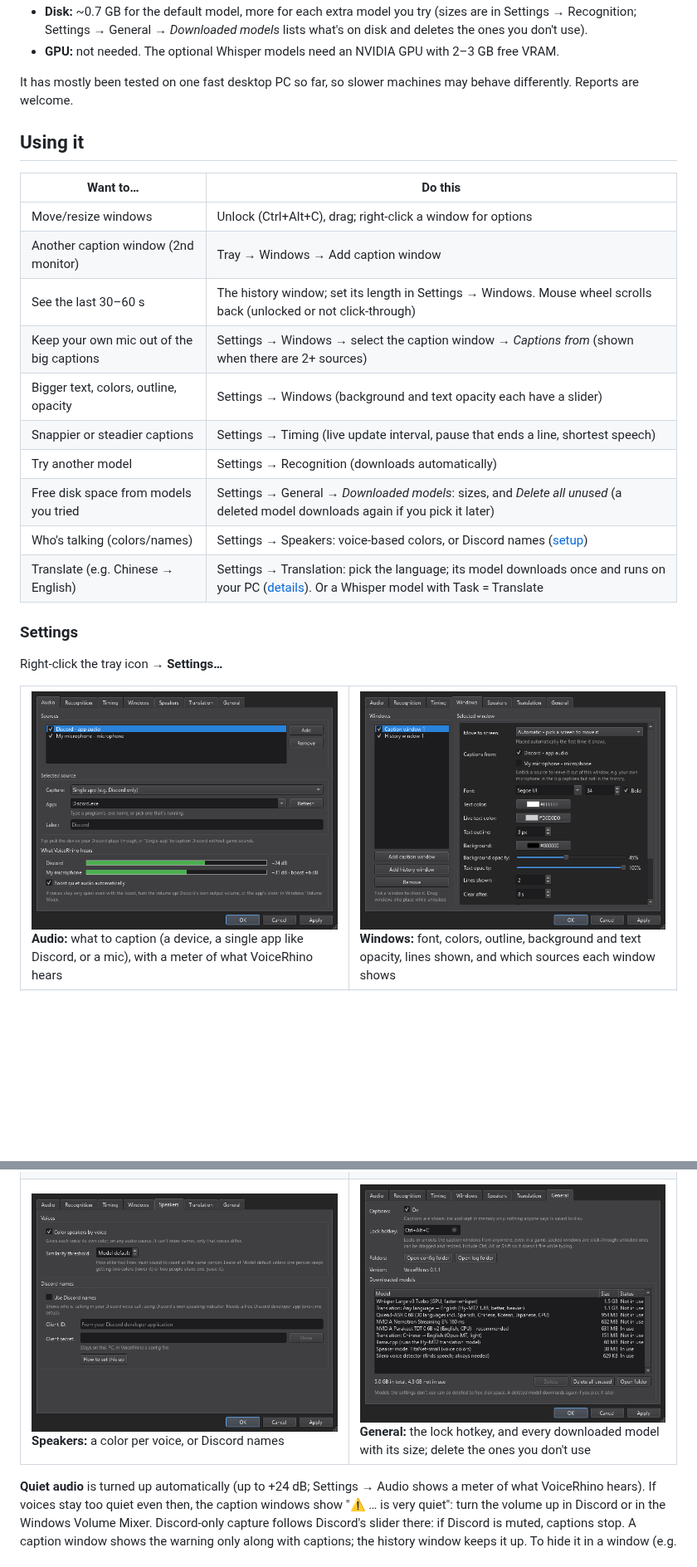
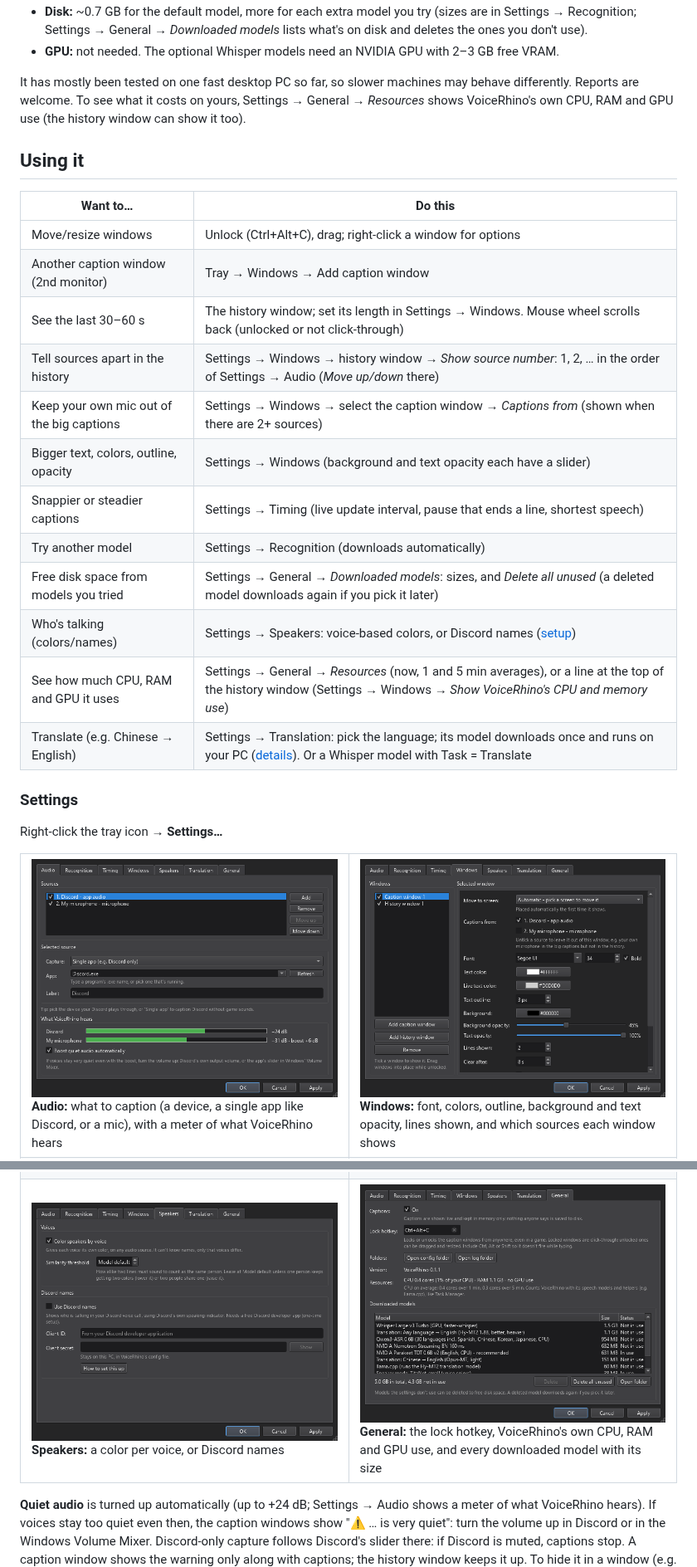
Before and after one commit to brokenrockstudios/VoiceRhino, a Markdown page: README.md, 2 parts joined by grey strips. Shown at 83% size. Drawn GitHub-style; pictures changed too: docs/images/settings-audio.png, docs/images/settings-general.png, docs/images/settings-windows.png; blank space fills up the shorter version.

```diff
--- a/README.md
+++ b/README.md
@@ -61,7 +61,8 @@ history window (unlocked: dashed frames, drag to move). Names come from voice co
 - **GPU:** not needed. The optional Whisper models need an NVIDIA GPU with 2–3 GB free VRAM.
 
 It has mostly been tested on one fast desktop PC so far, so slower machines may behave
-differently. Reports are welcome.
+differently. Reports are welcome. To see what it costs on yours, Settings → General → _Resources_
+shows VoiceRhino's own CPU, RAM and GPU use (the history window can show it too).
 
 ## Using it
 
@@ -70,12 +71,14 @@ differently. Reports are welcome.
 | Move/resize windows                       | Unlock (Ctrl+Alt+C), drag; right-click a window for options                                                                                                 |
 | Another caption window (2nd monitor)      | Tray → Windows → Add caption window                                                                                                                         |
 | See the last 30–60 s                      | The history window; set its length in Settings → Windows. Mouse wheel scrolls back (unlocked or not click-through)                                          |
+| Tell sources apart in the history         | Settings → Windows → history window → _Show source number_: 1, 2, … in the order of Settings → Audio (_Move up/down_ there)                                 |
 | Keep your own mic out of the big captions | Settings → Windows → select the caption window → _Captions from_ (shown when there are 2+ sources)                                                          |
 | Bigger text, colors, outline, opacity     | Settings → Windows (background and text opacity each have a slider)                                                                                         |
 | Snappier or steadier captions             | Settings → Timing (live update interval, pause that ends a line, shortest speech)                                                                           |
 | Try another model                         | Settings → Recognition (downloads automatically)                                                                                                            |
 | Free disk space from models you tried     | Settings → General → _Downloaded models_: sizes, and _Delete all unused_ (a deleted model downloads again if you pick it later)                             |
 | Who's talking (colors/names)              | Settings → Speakers: voice-based colors, or Discord names ([setup](docs/discord-setup.md))                                                                  |
+| See how much CPU, RAM and GPU it uses     | Settings → General → _Resources_ (now, 1 and 5 min averages), or a line at the top of the history window (Settings → Windows → _Show VoiceRhino's CPU and memory use_) |
 | Translate (e.g. Chinese → English)        | Settings → Translation: pick the language; its model downloads once and runs on your PC ([details](#translation)). Or a Whisper model with Task = Translate |
 
 ### Settings
@@ -99,7 +102,7 @@ Right-click the tray icon → **Settings…**
     <td><img src="docs/images/settings-speakers.png" alt="Settings, Speakers tab: color speakers by voice, optional Discord names"><br>
       <b>Speakers:</b> a color per voice, or Discord names</td>
     <td><img src="docs/images/settings-general.png" alt="Settings, General tab: lock hotkey and a list of downloaded models with their sizes and whether they're in use"><br>
-      <b>General:</b> the lock hotkey, and every downloaded model with its size; delete the ones you don't use</td>
+      <b>General:</b> the lock hotkey, VoiceRhino's own CPU, RAM and GPU use, and every downloaded model with its size</td>
   </tr>
 </table>
 
```
Also changed, not shown: CHANGELOG.md (+9 -0 lines), HANDOFF.md (+5 -1 lines), 10 other files.
